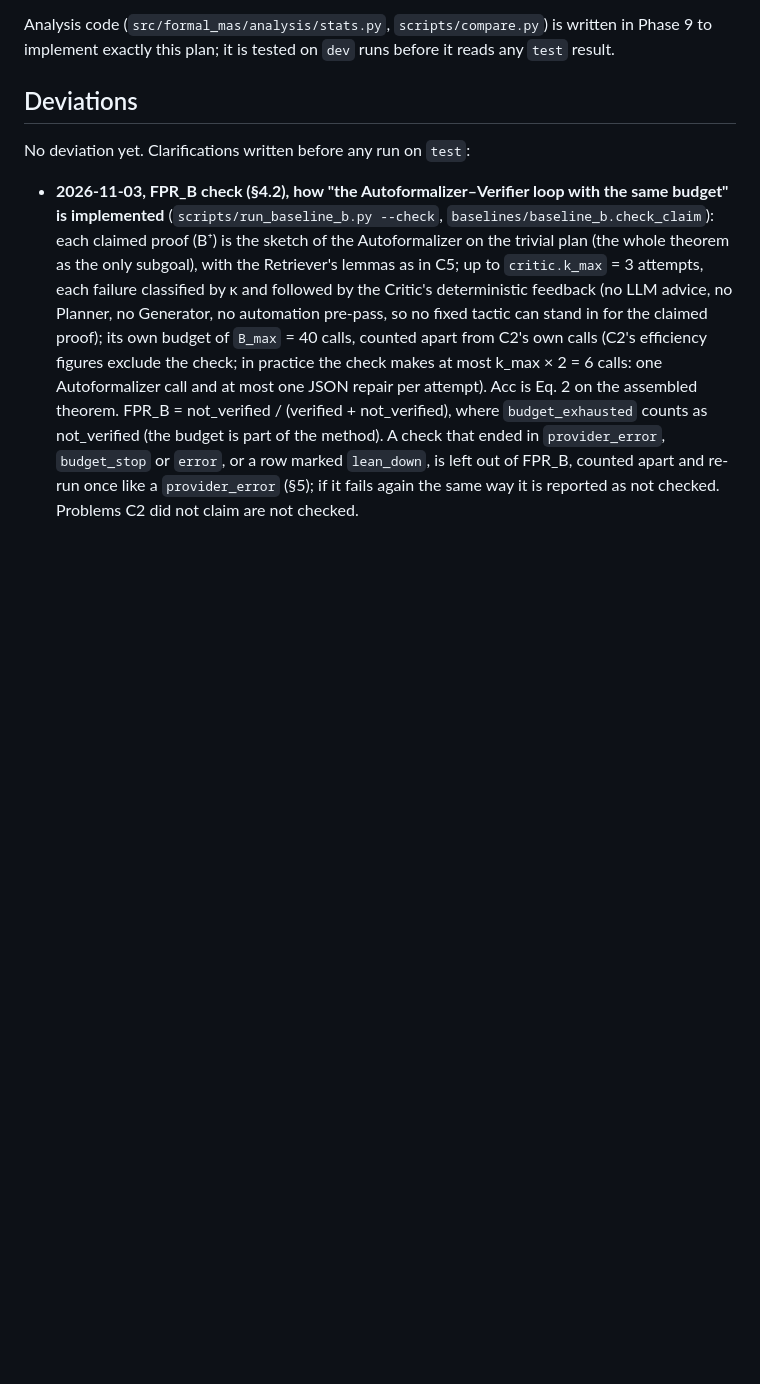
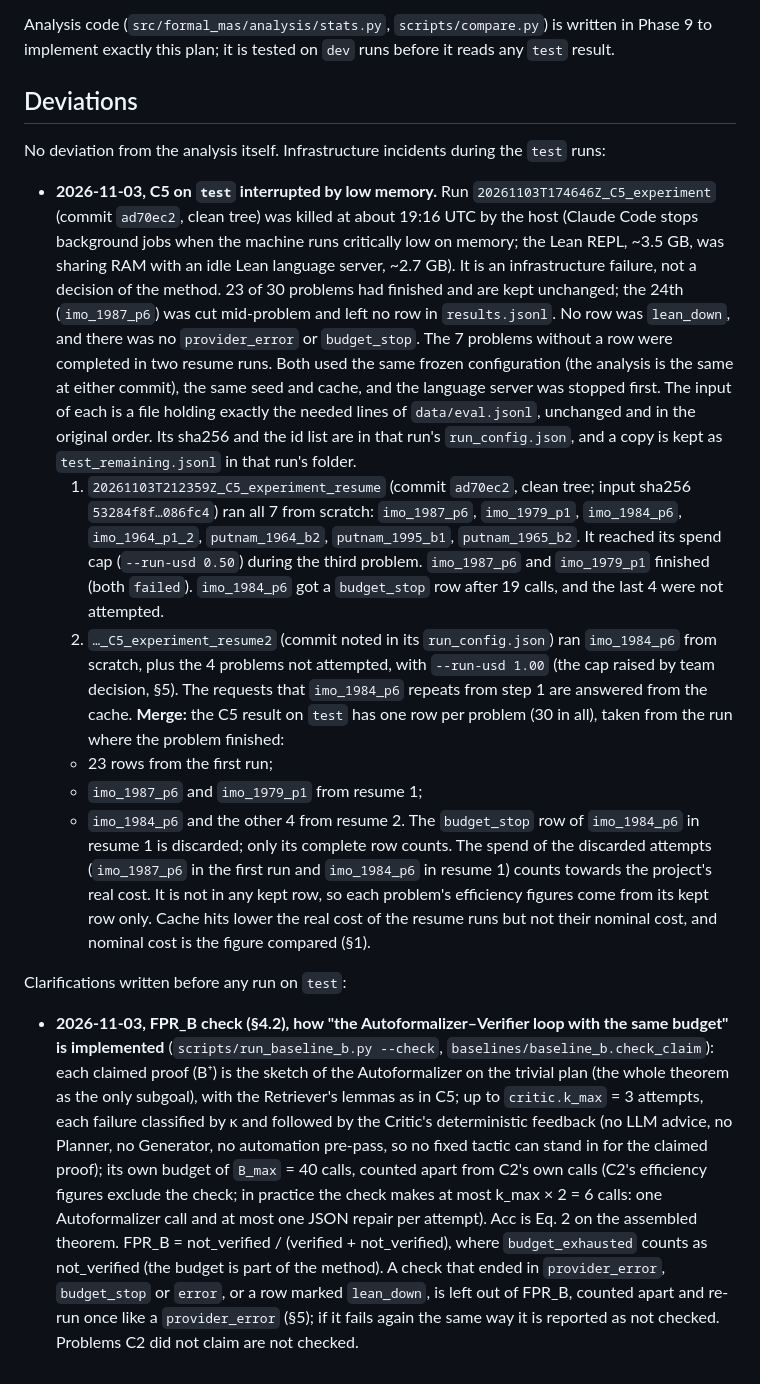
Before and after one commit to NicolasT08/MultiAgent, a Markdown page: docs/analysis_plan.md, the part around the change. GitHub-like rendering; blank space fills up the shorter version.

Commit message:
Log C5 test run interruption and resumption

```diff
--- a/docs/analysis_plan.md
+++ b/docs/analysis_plan.md
@@ -136,7 +136,41 @@ implement exactly this plan; it is tested on `dev` runs before it reads any `tes
 
 ## Deviations
 
-No deviation yet. Clarifications written before any run on `test`:
+No deviation from the analysis itself. Infrastructure incidents during the `test` runs:
+
+- **2026-11-03, C5 on `test` interrupted by low memory.** Run `20261103T174646Z_C5_experiment`
+  (commit `ad70ec2`, clean tree) was killed at about 19:16 UTC by the host (Claude Code stops
+  background jobs when the machine runs critically low on memory; the Lean REPL, ~3.5 GB, was
+  sharing RAM with an idle Lean language server, ~2.7 GB). It is an infrastructure failure, not a
+  decision of the method. 23 of 30 problems had finished and are kept unchanged; the 24th
+  (`imo_1987_p6`) was cut mid-problem and left no row in `results.jsonl`. No row was `lean_down`,
+  and there was no `provider_error` or `budget_stop`.
+  The 7 problems without a row were completed in two resume runs. Both used the same frozen
+  configuration (the analysis is the same at either commit), the same seed and cache, and the
+  language server was stopped first. The input of each is a file holding exactly the needed lines of
+  `data/eval.jsonl`, unchanged and in the original order. Its sha256 and the id list are in that
+  run's `run_config.json`, and a copy is kept as `test_remaining.jsonl` in that run's folder.
+  1. `20261103T212359Z_C5_experiment_resume` (commit `ad70ec2`, clean tree; input sha256
+     `53284f8f…086fc4`) ran all 7 from scratch: `imo_1987_p6`, `imo_1979_p1`, `imo_1984_p6`,
+     `imo_1964_p1_2`, `putnam_1964_b2`, `putnam_1995_b1`, `putnam_1965_b2`. It reached its spend
+     cap (`--run-usd 0.50`) during the third problem. `imo_1987_p6` and `imo_1979_p1` finished
+     (both `failed`). `imo_1984_p6` got a `budget_stop` row after 19 calls, and the last 4 were
+     not attempted.
+  2. `…_C5_experiment_resume2` (commit noted in its `run_config.json`) ran `imo_1984_p6` from scratch,
+     plus the 4 problems not attempted, with `--run-usd 1.00` (the cap raised by team decision, §5).
+     The requests that `imo_1984_p6` repeats from step 1 are answered from the cache.
+  **Merge:** the C5 result on `test` has one row per problem (30 in all), taken from the run where
+  the problem finished:
+  - 23 rows from the first run;
+  - `imo_1987_p6` and `imo_1979_p1` from resume 1;
+  - `imo_1984_p6` and the other 4 from resume 2.
+  The `budget_stop` row of `imo_1984_p6` in resume 1 is discarded; only its complete row counts. The
+  spend of the discarded attempts (`imo_1987_p6` in the first run and `imo_1984_p6` in resume 1)
+  counts towards the project's real cost. It is not in any kept row, so each problem's efficiency
+  figures come from its kept row only. Cache hits lower the real cost of the resume runs but not
+  their nominal cost, and nominal cost is the figure compared (§1).
+
+Clarifications written before any run on `test`:
 
 - **2026-11-03, FPR_B check (§4.2), how "the Autoformalizer–Verifier loop with the same budget" is
   implemented** (`scripts/run_baseline_b.py --check`, `baselines/baseline_b.check_claim`): each claimed
```
